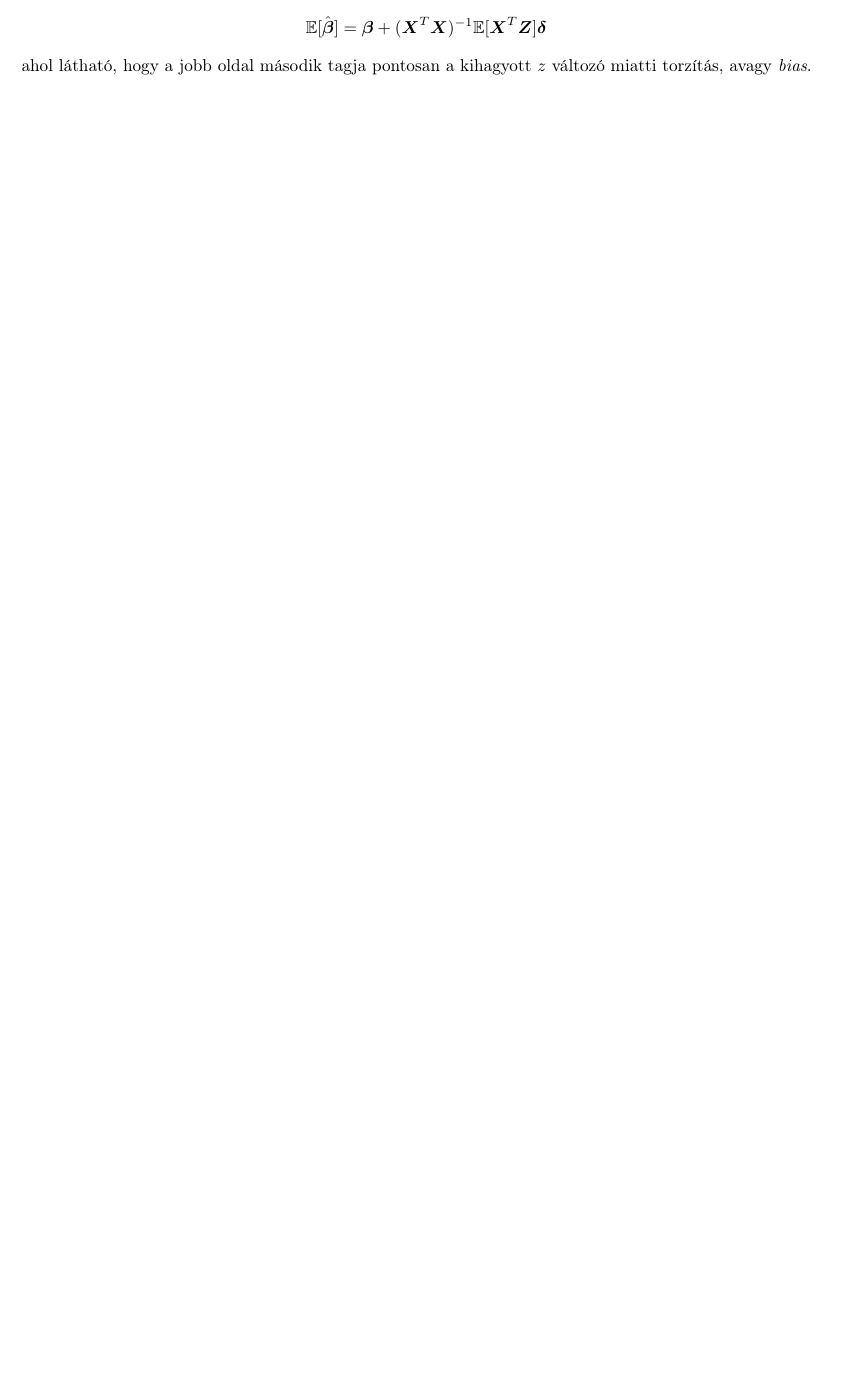
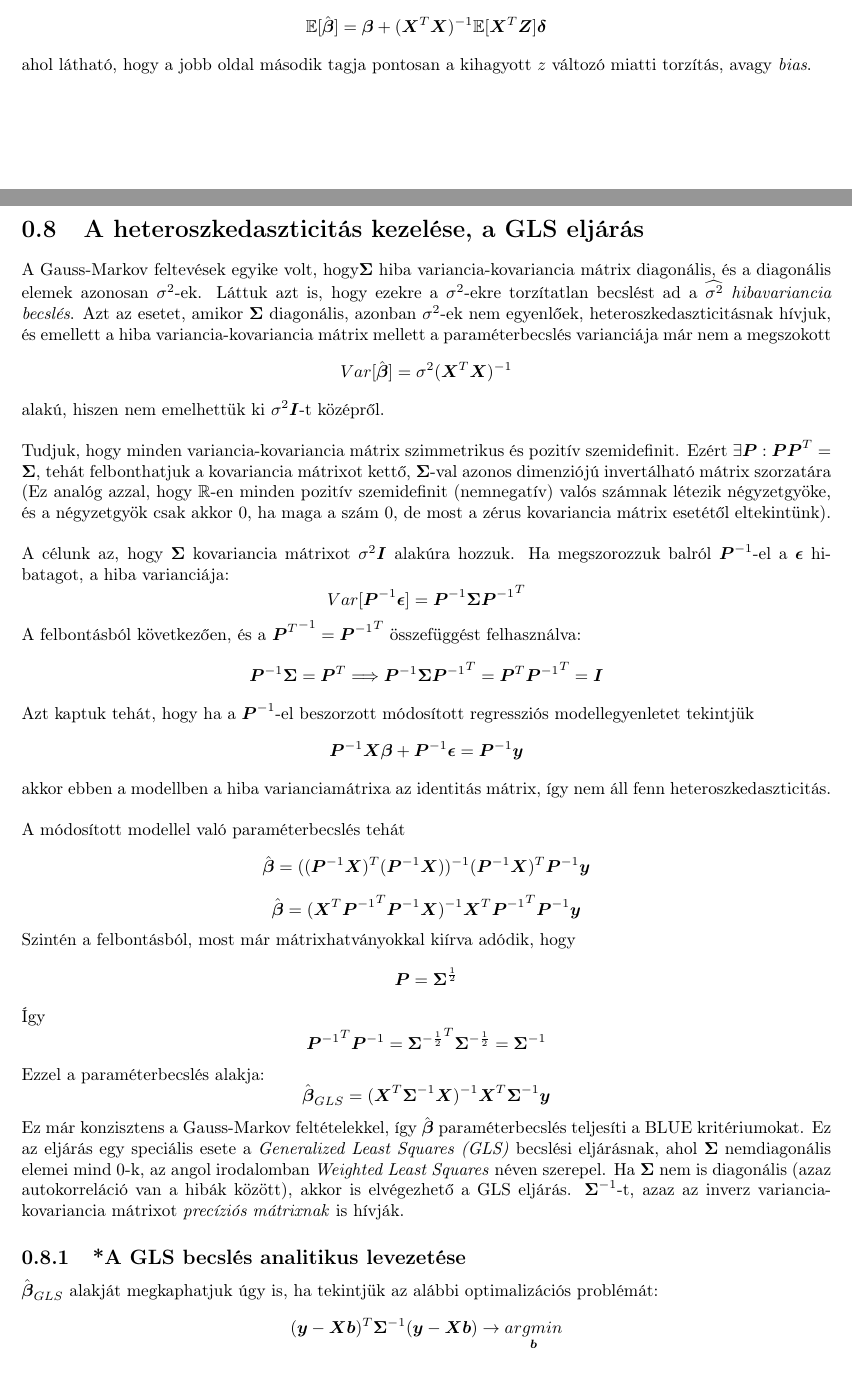
Before and after one commit to Kyjko/oko_demo, a LaTeX document (regr.tex): part of page 14 of 14 before the commit and two parts of pages 14 and 15 of 16 after it, the two joined at a grey line, cut so that both start at the same text, the shorter picture padded with empty space. Compiled offline with pdfLaTeX.

Commit message:
Update regr.tex

```diff
--- a/regr.tex
+++ b/regr.tex
@@ -782,3 +794,54 @@
 	\]
 	ahol látható, hogy a jobb oldal második tagja pontosan a kihagyott $z$ változó miatti torzítás, avagy \emph{bias}.
 
+	\section{A heteroszkedaszticitás kezelése, a GLS eljárás}
+	A Gauss-Markov feltevések egyike volt, hogy$\pmb{\Sigma}$ hiba variancia-kovariancia mátrix diagonális, és a diagonális elemek azonosan $\sigma^2$-ek. Láttuk azt is, hogy ezekre a $\sigma^2$-ekre torzítatlan becslést ad a $\widehat{\sigma^2}$ \emph{hibavariancia becslés}. Azt az esetet, amikor $\pmb{\Sigma}$ diagonális, azonban $\sigma^2$-ek nem egyenlőek, heteroszkedaszticitásnak hívjuk, és emellett a hiba variancia-kovariancia mátrix mellett a paraméterbecslés varianciája már nem a megszokott
+	\[
+		Var[\ebeta] = \sigma^2(\pmb{X}^T\pmb{X})^{-1}
+	\]
+	alakú, hiszen nem emelhettük ki $\sigma^2\pmb{I}$-t középről.
+	\\
+	\\
+	Tudjuk, hogy minden variancia-kovariancia mátrix szimmetrikus és pozitív szemidefinit. Ezért $\exists \pmb{P} : \pmb{P}\pmb{P}^T = \pmb{\Sigma}$, tehát felbonthatjuk a kovariancia mátrixot kettő, $\pmb{\Sigma}$-val azonos dimenziójú invertálható mátrix szorzatára (Ez analóg azzal, hogy $\mathbb{R}$-en minden pozitív szemidefinit (nemnegatív) valós számnak létezik négyzetgyöke, és a négyzetgyök csak akkor $0$, ha maga a szám $0$, de most a zérus kovariancia mátrix esetétől eltekintünk).
+	\\
+	\\
+	A célunk az, hogy $\pmb{\Sigma}$ kovariancia mátrixot $\sigma^2\pmb{I}$ alakúra hozzuk. Ha megszorozzuk balról $\pmb{P}^{-1}$-el a $\pmb{\e}$ hibatagot, a hiba varianciája:
+	\[
+		Var[\pmb{P}^{-1}\pmb{\e}] = \pmb{P}^{-1}\pmb{\Sigma}{\pmb{P}^{-1}}^T
+	\]
+	A felbontásból következően, és a ${\pmb{P}^T}^{-1} = {\pmb{P}^{-1}}^T$ összefüggést felhasználva:
+	\[
+		\pmb{P}^{-1}\pmb{\Sigma} = \pmb{P}^T \Longrightarrow \pmb{P}^{-1}\pmb{\Sigma}{\pmb{P}^{-1}}^T = \pmb{P}^T{\pmb{P}^{-1}}^T = \pmb{I}
+	\]
+	Azt kaptuk tehát, hogy ha a $\pmb{P}^{-1}$-el beszorzott módosított regressziós modellegyenletet tekintjük
+	\[
+		\pmb{P}^{-1}\pmb{X}\pmb{\beta} + \pmb{P}^{-1}\pmb{\e} = \pmb{P}^{-1}\pmb{y}
+	\]
+	akkor ebben a modellben a hiba varianciamátrixa az identitás mátrix, így nem áll fenn heteroszkedaszticitás.
+	\\
+	\\
+	A módosított modellel való paraméterbecslés tehát
+	\[
+		\ebeta = ((\pmb{P}^{-1}\pmb{X})^T(\pmb{P}^{-1}\pmb{X}))^{-1}(\pmb{P}^{-1}\pmb{X})^T\pmb{P}^{-1}\pmb{y}
+	\]
+	\[
+		\ebeta = (\pmb{X}^T{\pmb{P}^{-1}}^T\pmb{P}^{-1}\pmb{X})^{-1}\pmb{X}^T{\pmb{P}^{-1}}^T\pmb{P}^{-1}\pmb{y}
+	\]
+	Szintén a felbontásból, most már mátrixhatványokkal kiírva adódik, hogy
+	\[
+		\pmb{P} = \pmb{\Sigma}^{\frac{1}{2}}
+	\]
+	Így
+	\[
+		{\pmb{P}^{-1}}^T\pmb{P}^{-1} = {\pmb{\Sigma}^{-\frac{1}{2}}}^T\pmb{\Sigma}^{-\frac{1}{2}} = \pmb{\Sigma}^{-1}
+	\]
+	Ezzel a paraméterbecslés alakja:
+	\[
+		\ebeta_{GLS} = (\pmb{X}^T\pmb{\Sigma}^{-1}\pmb{X})^{-1}\pmb{X}^T\pmb{\Sigma}^{-1}\pmb{y}
+	\]
+	Ez már konzisztens a Gauss-Markov feltételekkel, így $\ebeta$ paraméterbecslés teljesíti a BLUE kritériumokat. Ez az eljárás egy speciális esete a \emph{Generalized Least Squares (GLS)} becslési eljárásnak, ahol $\pmb{\Sigma}$ nemdiagonális elemei mind $0$-k, az angol irodalomban \emph{Weighted Least Squares} néven szerepel. Ha $\pmb{\Sigma}$ nem is diagonális (azaz autokorreláció van a hibák között), akkor is elvégezhető a GLS eljárás. $\pmb{\Sigma}^{-1}$-t, azaz az inverz variancia-kovariancia mátrixot \emph{precíziós mátrixnak} is hívják.
+
+	\subsection{*A GLS becslés analitikus levezetése}
+	$\ebeta_{GLS}$ alakját megkaphatjuk úgy is, ha tekintjük az alábbi optimalizációs problémát:
+	\[
+		(\pmb{y} - \pmb{X}\pmb{b})^T\pmb{\Sigma}^{-1}(\pmb{y} - \pmb{X}\pmb{b}) \rightarrow \underset{\pmb{b}}{argmin}
```
Also changed, not shown: regr.tex (28 more changed lines).
